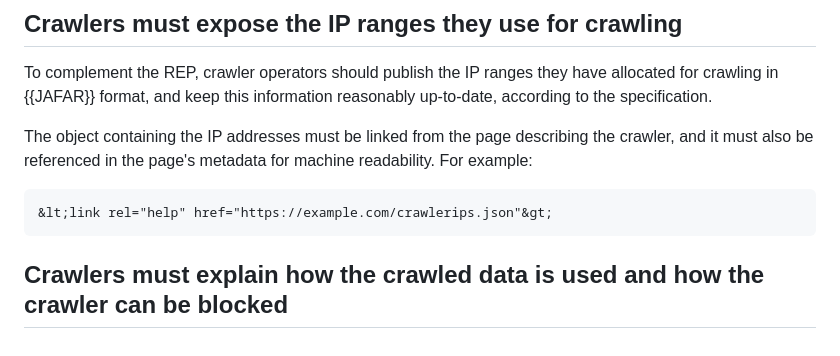
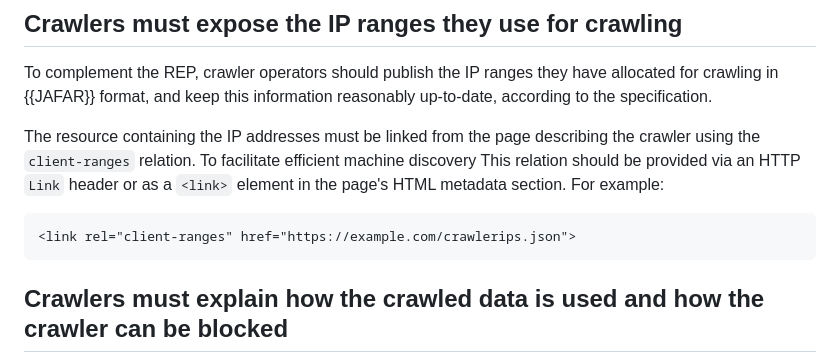
Before and after one commit to garyillyes/cbcp, a Markdown page: draft-illyes-aipref-cbcp.md, the part around the change. Rendered like a GitHub page.

Commit message:
Closes #10
s/help/client-ranges

````diff
--- a/draft-illyes-aipref-cbcp.md
+++ b/draft-illyes-aipref-cbcp.md
@@ -158,12 +158,13 @@ To complement the REP, crawler operators should publish the IP ranges they have
 allocated for crawling in {{JAFAR}} format, and keep this information reasonably
 up-to-date, according to the specification.
 
-The object containing the IP addresses must be linked from the page describing the
-crawler, and it must also be referenced in the page's metadata for machine
-readability. For example:
+The resource containing the IP addresses must be linked from the page describing
+the crawler using the `client-ranges` relation. To facilitate efficient machine
+discovery This relation should be provided via an HTTP `Link` header or as a
+`<link>` element in the page's HTML metadata section. For example:
 
 ```
-&lt;link rel="help" href="https://example.com/crawlerips.json"&gt;
+<link rel="client-ranges" href="https://example.com/crawlerips.json">
 ```
 
 
````
